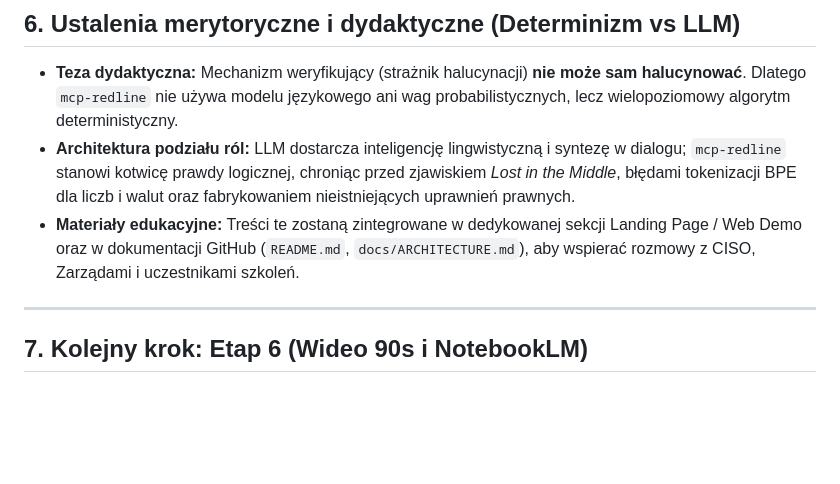
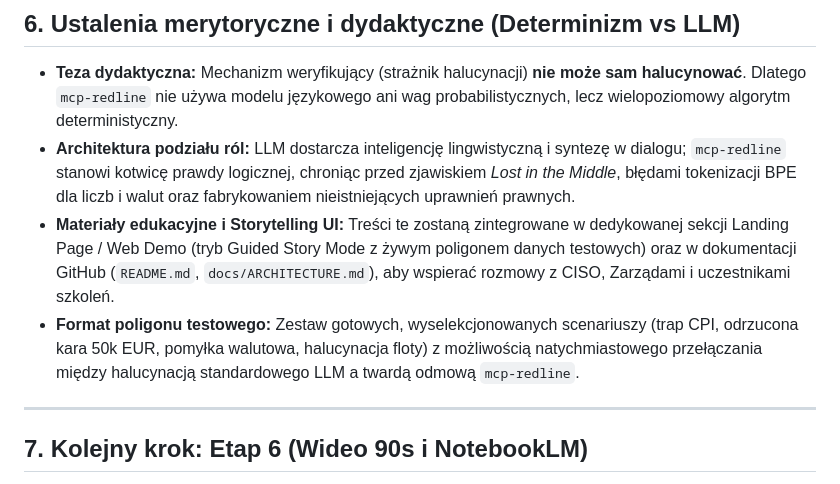
Before and after one commit to robrobgr/mcp-redline, a Markdown page: MEMORY.md, the part around the change. Rendered like a GitHub page; blank space fills up the shorter version.

```diff
--- a/MEMORY.md
+++ b/MEMORY.md
@@ -81,7 +81,8 @@ Plik pamięci trwałej projektu, zawierający kluczowe ustalenia architektoniczn
 
 * **Teza dydaktyczna:** Mechanizm weryfikujący (strażnik halucynacji) **nie może sam halucynować**. Dlatego `mcp-redline` nie używa modelu językowego ani wag probabilistycznych, lecz wielopoziomowy algorytm deterministyczny.
 * **Architektura podziału ról:** LLM dostarcza inteligencję lingwistyczną i syntezę w dialogu; `mcp-redline` stanowi kotwicę prawdy logicznej, chroniąc przed zjawiskiem *Lost in the Middle*, błędami tokenizacji BPE dla liczb i walut oraz fabrykowaniem nieistniejących uprawnień prawnych.
-* **Materiały edukacyjne:** Treści te zostaną zintegrowane w dedykowanej sekcji Landing Page / Web Demo oraz w dokumentacji GitHub (`README.md`, `docs/ARCHITECTURE.md`), aby wspierać rozmowy z CISO, Zarządami i uczestnikami szkoleń.
+* **Materiały edukacyjne i Storytelling UI:** Treści te zostaną zintegrowane w dedykowanej sekcji Landing Page / Web Demo (tryb Guided Story Mode z żywym poligonem danych testowych) oraz w dokumentacji GitHub (`README.md`, `docs/ARCHITECTURE.md`), aby wspierać rozmowy z CISO, Zarządami i uczestnikami szkoleń.
+* **Format poligonu testowego:** Zestaw gotowych, wyselekcjonowanych scenariuszy (trap CPI, odrzucona kara 50k EUR, pomyłka walutowa, halucynacja floty) z możliwością natychmiastowego przełączania między halucynacją standardowego LLM a twardą odmową `mcp-redline`.
 
 ---
 
```
Also changed, not shown: BACKLOG.md (+6 -0 lines), CHANGELOG.md (+1 -0 lines).
